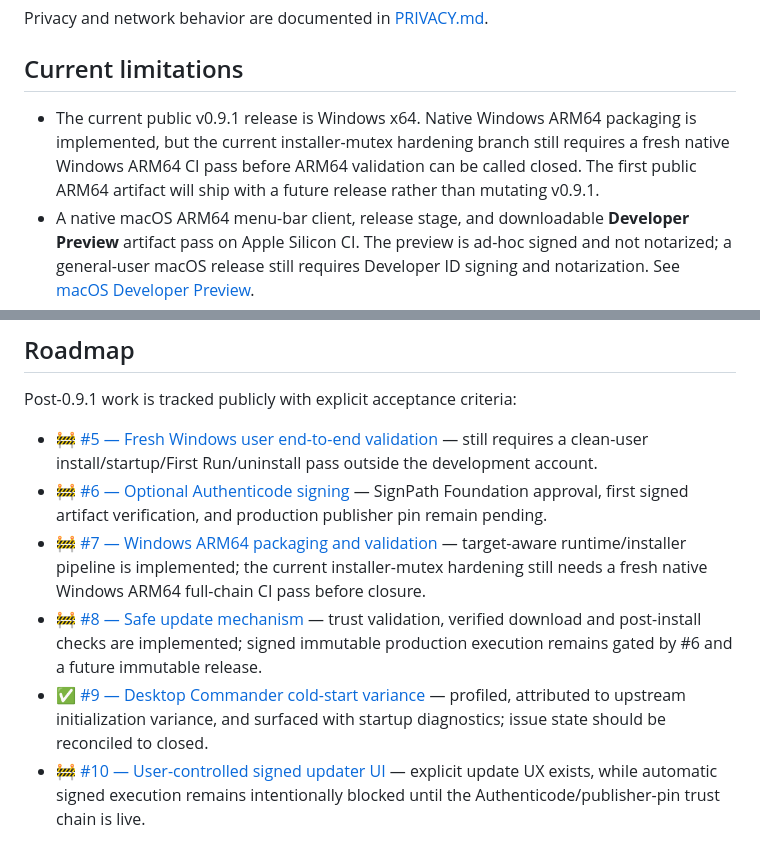
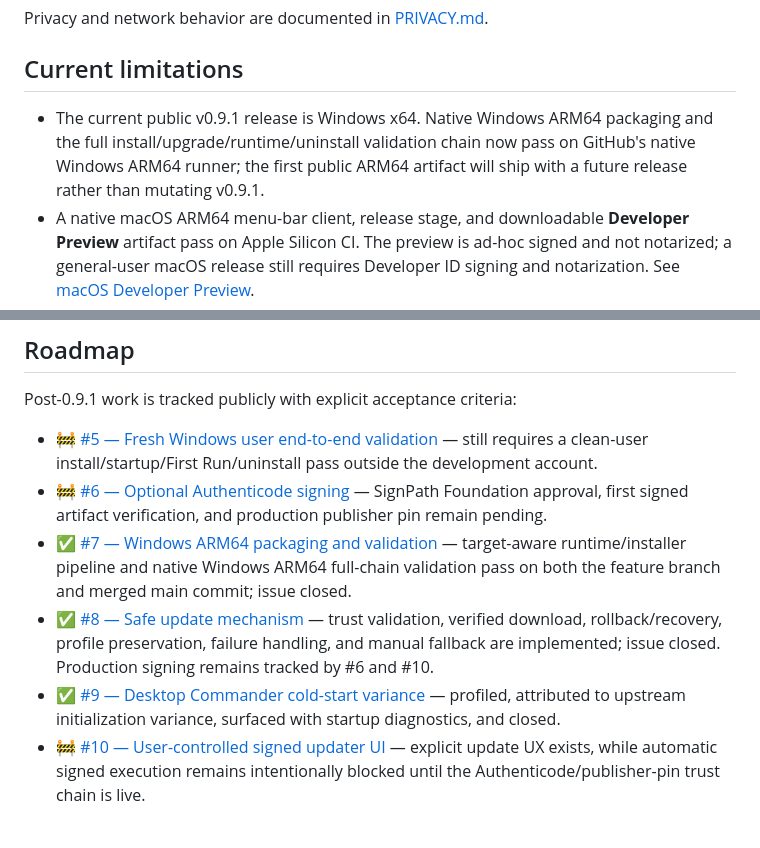
Before and after one commit to edmen12/deskmcp, a Markdown page: README.md, 2 parts joined by grey strips. GitHub-like rendering.

Commit message:
docs: close validated roadmap items

```diff
--- a/README.md
+++ b/README.md
@@ -169,7 +169,7 @@ Privacy and network behavior are documented in [PRIVACY.md](PRIVACY.md).
 
 ## Current limitations
 
-- The current public v0.9.1 release is Windows x64. Native Windows ARM64 packaging is implemented, but the current installer-mutex hardening branch still requires a fresh native Windows ARM64 CI pass before ARM64 validation can be called closed. The first public ARM64 artifact will ship with a future release rather than mutating v0.9.1.
+- The current public v0.9.1 release is Windows x64. Native Windows ARM64 packaging and the full install/upgrade/runtime/uninstall validation chain now pass on GitHub's native Windows ARM64 runner; the first public ARM64 artifact will ship with a future release rather than mutating v0.9.1.
 - A native macOS ARM64 menu-bar client, release stage, and downloadable **Developer Preview** artifact pass on Apple Silicon CI. The preview is ad-hoc signed and not notarized; a general-user macOS release still requires Developer ID signing and notarization. See [macOS Developer Preview](docs/MACOS_DEVELOPER_PREVIEW.md).
 - Settings now implement the user-controlled safe-update flow through download, local SHA-256/size verification, WinVerifyTrust, compiled publisher-pin checking, explicit install, and post-install version/profile verification. Current builds keep automatic execution disabled because no production Authenticode publisher pin is compiled in; manual installer upgrades remain available.
 - The open-source Windows Setup may be distributed unsigned; Windows can show **Unknown Publisher / SmartScreen** warnings until a release signing identity is configured.
@@ -181,9 +181,9 @@ Post-0.9.1 work is tracked publicly with explicit acceptance criteria:
 
 - 🚧 [#5 — Fresh Windows user end-to-end validation](https://github.com/edmen12/deskmcp/issues/5) — still requires a clean-user install/startup/First Run/uninstall pass outside the development account.
 - 🚧 [#6 — Optional Authenticode signing](https://github.com/edmen12/deskmcp/issues/6) — SignPath Foundation approval, first signed artifact verification, and production publisher pin remain pending.
-- 🚧 [#7 — Windows ARM64 packaging and validation](https://github.com/edmen12/deskmcp/issues/7) — target-aware runtime/installer pipeline is implemented; the current installer-mutex hardening still needs a fresh native Windows ARM64 full-chain CI pass before closure.
-- 🚧 [#8 — Safe update mechanism](https://github.com/edmen12/deskmcp/issues/8) — trust validation, verified download and post-install checks are implemented; signed immutable production execution remains gated by #6 and a future immutable release.
-- ✅ [#9 — Desktop Commander cold-start variance](https://github.com/edmen12/deskmcp/issues/9) — profiled, attributed to upstream initialization variance, and surfaced with startup diagnostics; issue state should be reconciled to closed.
+- ✅ [#7 — Windows ARM64 packaging and validation](https://github.com/edmen12/deskmcp/issues/7) — target-aware runtime/installer pipeline and native Windows ARM64 full-chain validation pass on both the feature branch and merged main commit; issue closed.
+- ✅ [#8 — Safe update mechanism](https://github.com/edmen12/deskmcp/issues/8) — trust validation, verified download, rollback/recovery, profile preservation, failure handling, and manual fallback are implemented; issue closed. Production signing remains tracked by #6 and #10.
+- ✅ [#9 — Desktop Commander cold-start variance](https://github.com/edmen12/deskmcp/issues/9) — profiled, attributed to upstream initialization variance, surfaced with startup diagnostics, and closed.
 - 🚧 [#10 — User-controlled signed updater UI](https://github.com/edmen12/deskmcp/issues/10) — explicit update UX exists, while automatic signed execution remains intentionally blocked until the Authenticode/publisher-pin trust chain is live.
 
 ## Support DeskMCP
```
